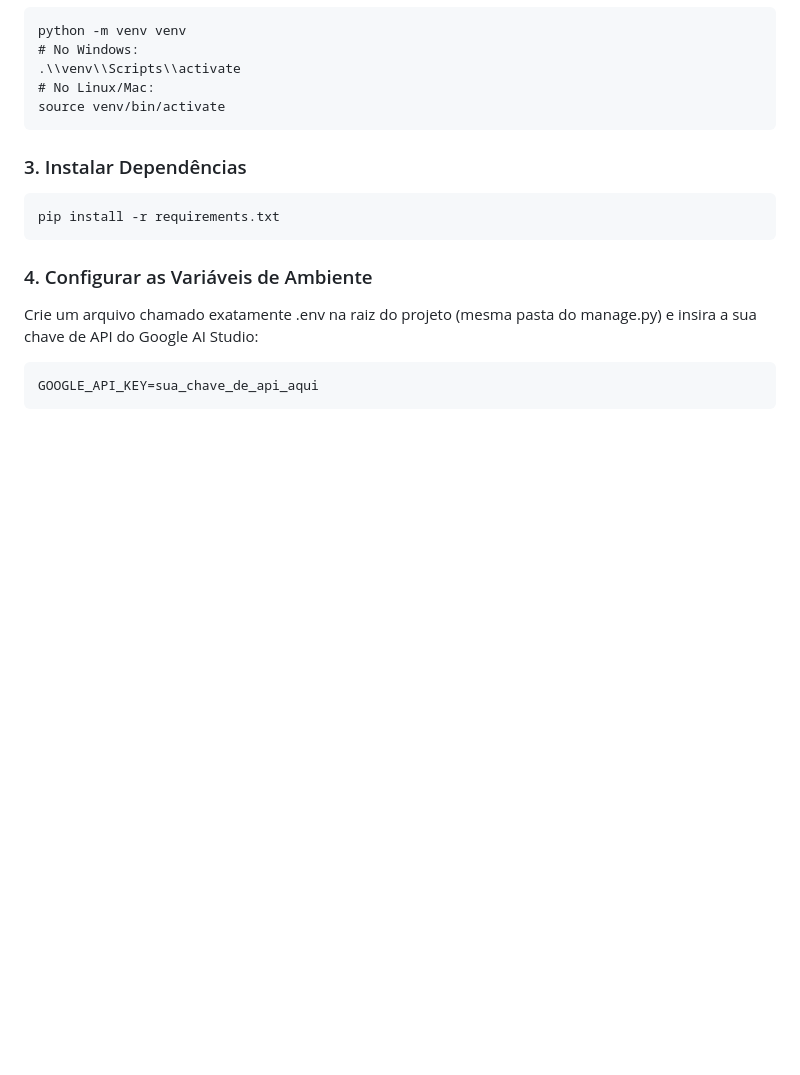
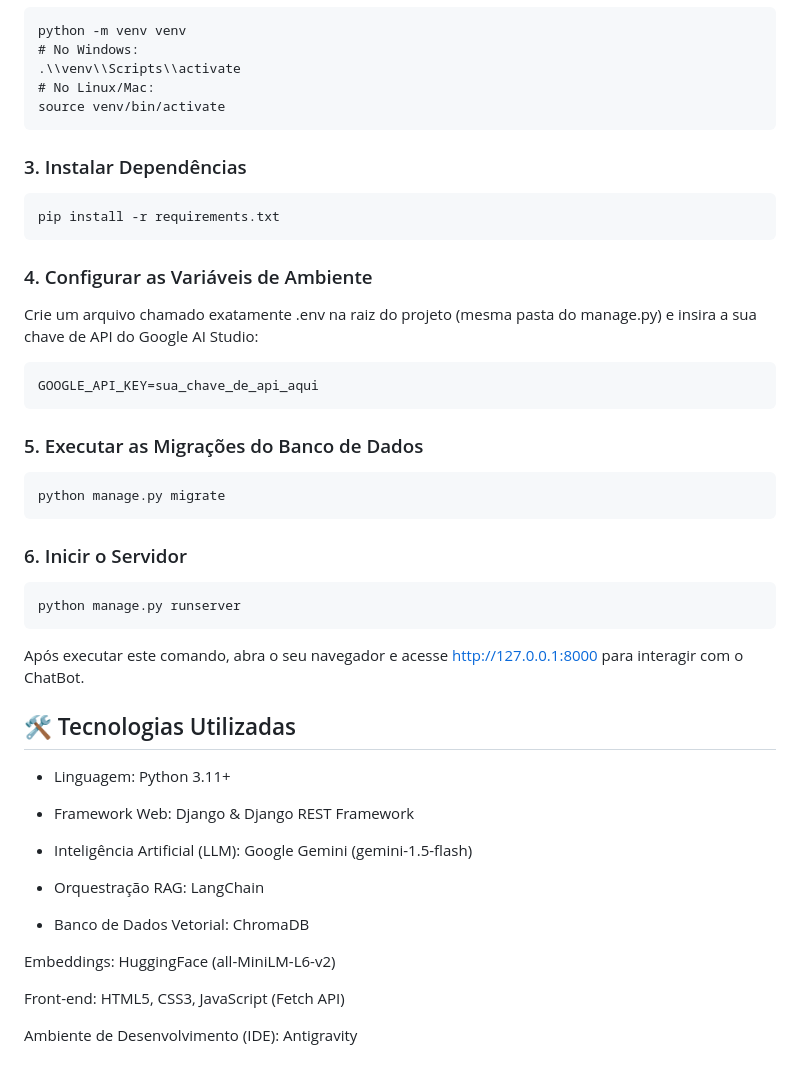
Before and after one commit to sergioxv2006/insurminds-atividade02, a Markdown page: README.md, the part around the change. Rendered like a GitHub page; blank space fills up the shorter version.

Commit message:
Update README with setup instructions and tech stack
Added instructions for running database migrations and starting the server. Updated technologies used in the project.

````diff
--- a/README.md
+++ b/README.md
@@ -80,3 +80,32 @@ Crie um arquivo chamado exatamente .env na raiz do projeto (mesma pasta do manag
 ```
 GOOGLE_API_KEY=sua_chave_de_api_aqui
 ```
+
+### 5. Executar as Migrações do Banco de Dados
+```
+python manage.py migrate
+```
+
+### 6. Inicir o Servidor
+```
+python manage.py runserver
+```
+Após executar este comando, abra o seu navegador e acesse http://127.0.0.1:8000 para interagir com o ChatBot.
+
+## 🛠️ Tecnologias Utilizadas
+
+* Linguagem: Python 3.11+
+
+* Framework Web: Django & Django REST Framework
+
+* Inteligência Artificial (LLM): Google Gemini (gemini-1.5-flash)
+
+* Orquestração RAG: LangChain
+
+* Banco de Dados Vetorial: ChromaDB
+
+Embeddings: HuggingFace (all-MiniLM-L6-v2)
+
+Front-end: HTML5, CSS3, JavaScript (Fetch API)
+
+Ambiente de Desenvolvimento (IDE): Antigravity
````
